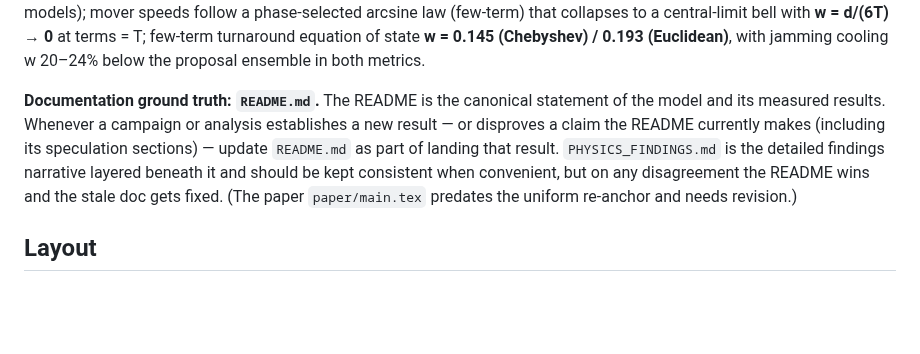
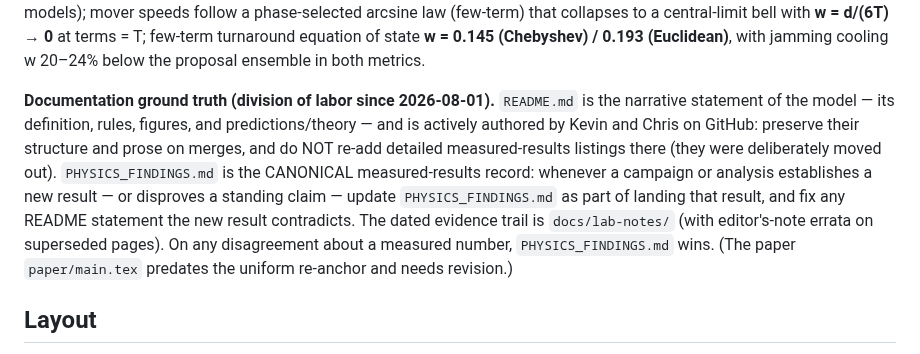
Before and after one commit to universe-analysis/universe-generator, a Markdown page: CLAUDE.md, the part around the change. GitHub-like rendering; blank space fills up the shorter version.

Commit message:
CLAUDE.md: ground-truth division of labor -- README narrative, PHYSICS_FINDINGS canonical
Kevin and Chris now author the README's structure and narrative directly
on GitHub and have twice moved detailed measured-results listings out of
it; the old README-wins rule would make future merges fight them. New
rule: preserve their README structure on merges, land results in
PHYSICS_FINDINGS.md (canonical for measured numbers), keep the README
consistent where a result contradicts it.

```diff
--- a/CLAUDE.md
+++ b/CLAUDE.md
@@ -26,14 +26,19 @@ central-limit bell with **w = d/(6T) → 0** at terms = T; few-term turnaround
 equation of state **w = 0.145 (Chebyshev) / 0.193 (Euclidean)**, with
 jamming cooling w 20–24% below the proposal ensemble in both metrics.
 
-**Documentation ground truth: `README.md`.** The README is the canonical
-statement of the model and its measured results. Whenever a campaign or
-analysis establishes a new result — or disproves a claim the README currently
-makes (including its speculation sections) — update `README.md` as part of
-landing that result. `PHYSICS_FINDINGS.md` is the detailed findings narrative
-layered beneath it and should be kept consistent when convenient, but on any
-disagreement the README wins and the stale doc gets fixed. (The paper
-`paper/main.tex` predates the uniform re-anchor and needs revision.)
+**Documentation ground truth (division of labor since 2026-08-01).**
+`README.md` is the narrative statement of the model — its definition, rules,
+figures, and predictions/theory — and is actively authored by Kevin and
+Chris on GitHub: preserve their structure and prose on merges, and do NOT
+re-add detailed measured-results listings there (they were deliberately
+moved out). `PHYSICS_FINDINGS.md` is the CANONICAL measured-results record:
+whenever a campaign or analysis establishes a new result — or disproves a
+standing claim — update `PHYSICS_FINDINGS.md` as part of landing that
+result, and fix any README statement the new result contradicts. The dated
+evidence trail is `docs/lab-notes/` (with editor's-note errata on
+superseded pages). On any disagreement about a measured number,
+`PHYSICS_FINDINGS.md` wins. (The paper `paper/main.tex` predates the
+uniform re-anchor and needs revision.)
 
 ## Layout
 
```
